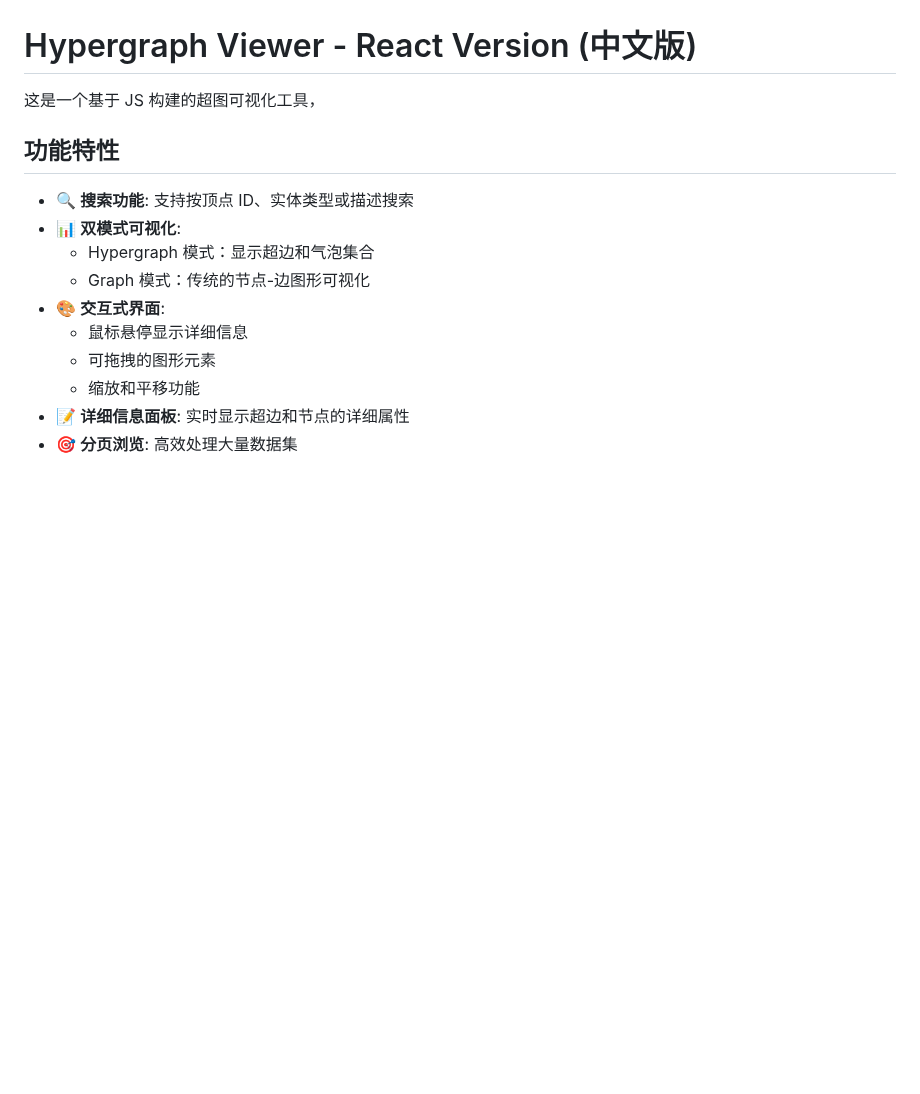
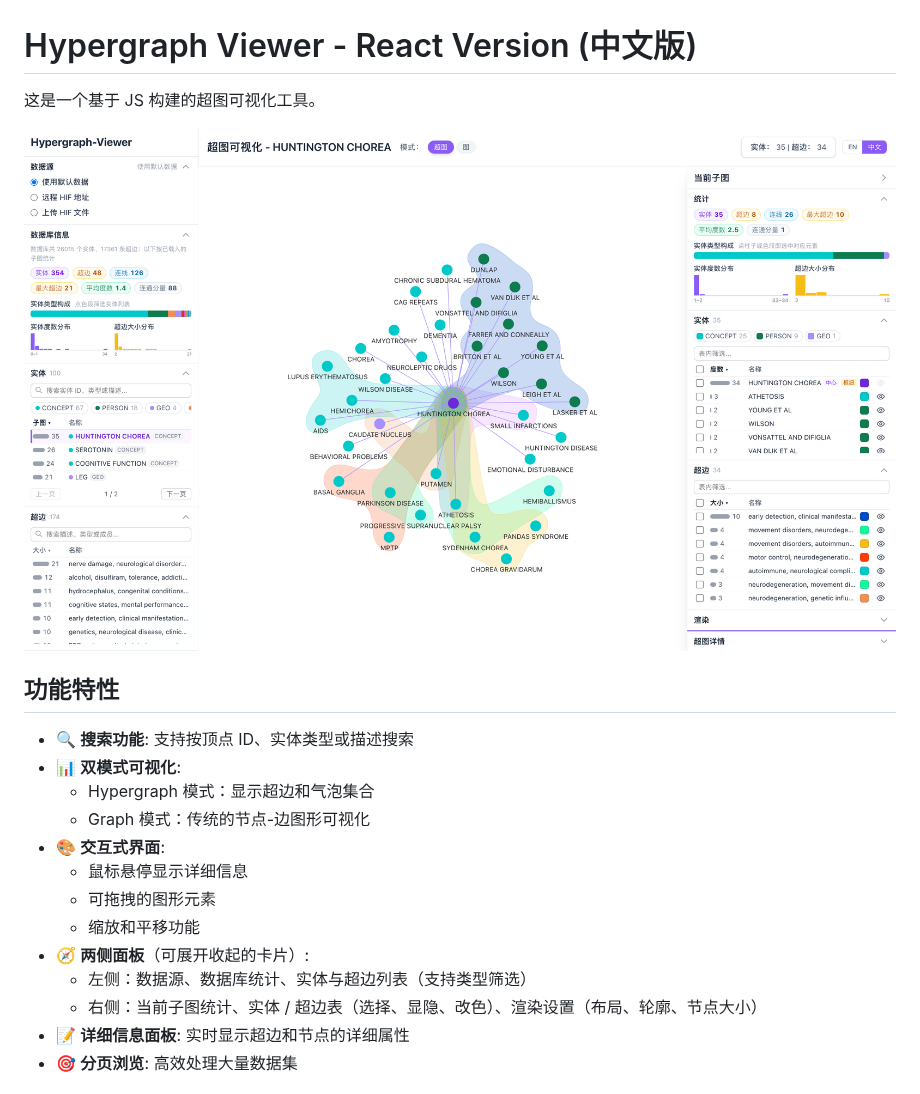
Before and after one commit to yuxizhe/HypergraphViewer, a Markdown page: README-CN.md, the part around the change. Drawn GitHub-style; pictures changed too: docs/images/screenshot-cn.png (added); blank space fills up the shorter version.

Commit message:
docs: README 更新首页截图，补充两侧面板说明
Co-Authored-By: Claude Opus 5.5 <noreply@anthropic.com>

```diff
--- a/README-CN.md
+++ b/README-CN.md
@@ -1,6 +1,8 @@
 # Hypergraph Viewer - React Version (中文版)
 
-这是一个基于 JS 构建的超图可视化工具，
+这是一个基于 JS 构建的超图可视化工具。
+
+<img width="100%" alt="Hypergraph Viewer 界面：数据库面板、超图画布与当前子图面板" src="docs/images/screenshot-cn.png" />
 
 ## 功能特性
 
@@ -12,6 +14,9 @@
   - 鼠标悬停显示详细信息
   - 可拖拽的图形元素
   - 缩放和平移功能
+- 🧭 **两侧面板**（可展开收起的卡片）:
+  - 左侧：数据源、数据库统计、实体与超边列表（支持类型筛选）
+  - 右侧：当前子图统计、实体 / 超边表（选择、显隐、改色）、渲染设置（布局、轮廓、节点大小）
 - 📝 **详细信息面板**: 实时显示超边和节点的详细属性
 - 🎯 **分页浏览**: 高效处理大量数据集
 
```
Also changed, not shown: README.md (+4 -1 lines), docs/images/screenshot.png (added).
